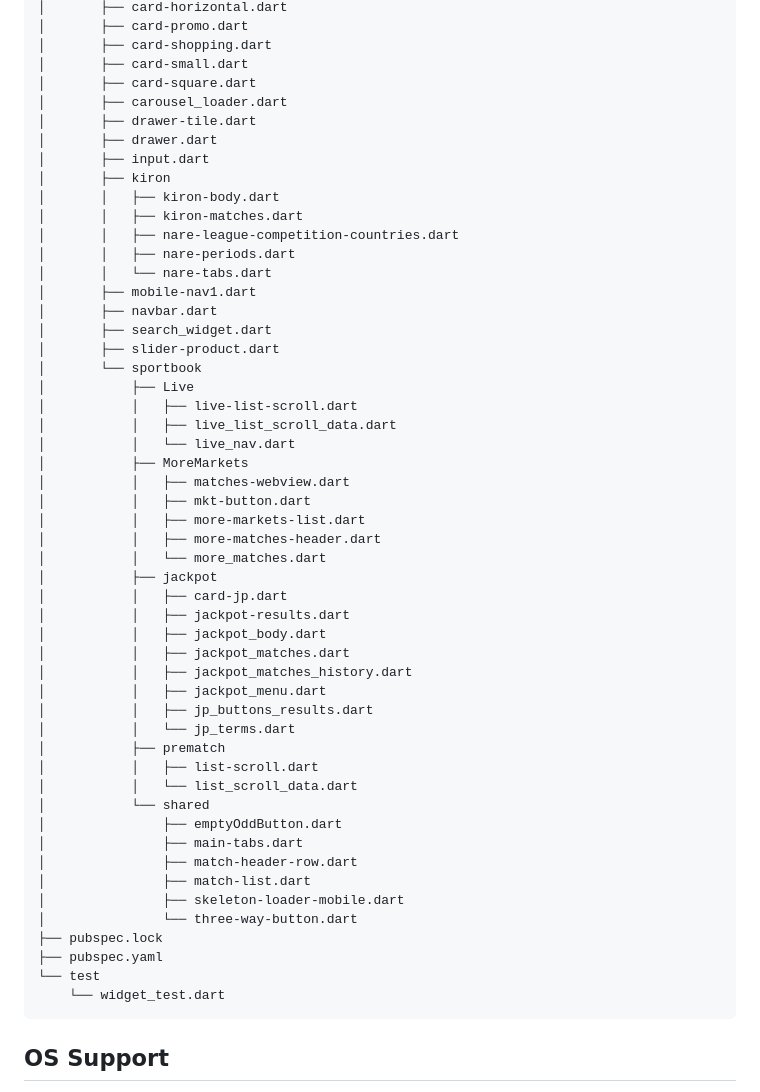
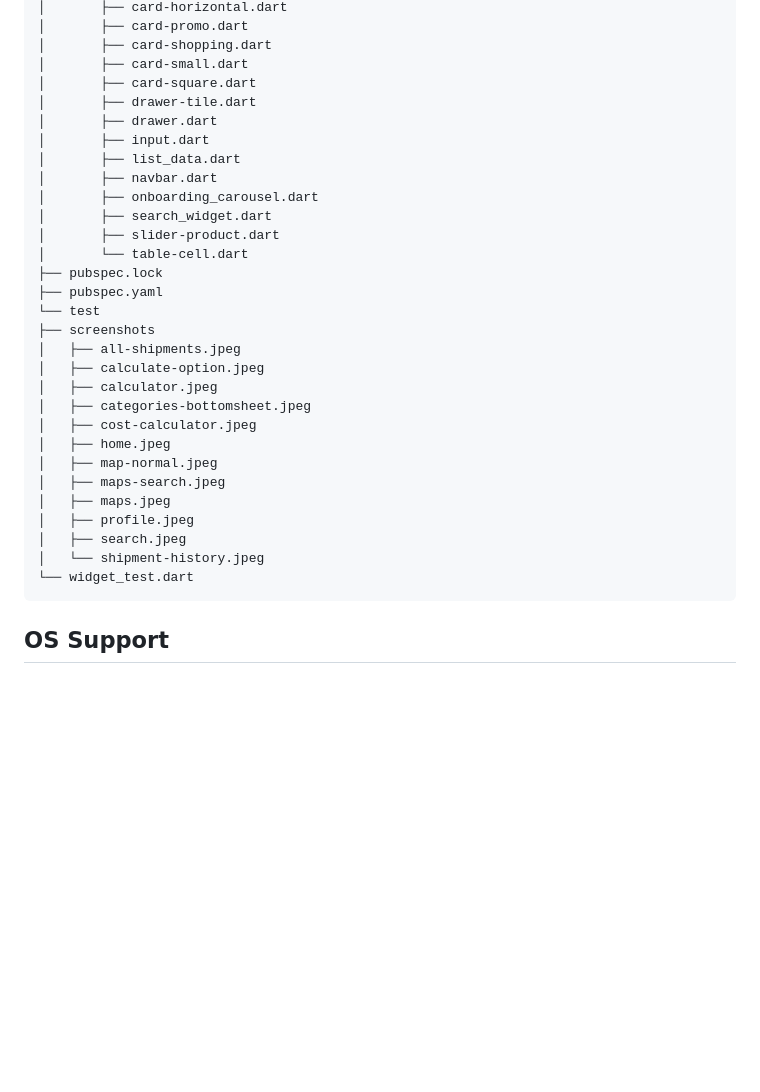
Before and after one commit to jaydto/ShipmentTrackerFlutter, a Markdown page: README.md, the part around the change printed below. Drawn GitHub-style; blank space fills up the shorter version.

````diff
--- a/README.md
+++ b/README.md
@@ -197,54 +144,32 @@ Within the download you'll find the following directories and files:
 │       ├── card-shopping.dart
 │       ├── card-small.dart
 │       ├── card-square.dart
-│       ├── carousel_loader.dart
 │       ├── drawer-tile.dart
 │       ├── drawer.dart
 │       ├── input.dart
-│       ├── kiron
-│       │   ├── kiron-body.dart
-│       │   ├── kiron-matches.dart
-│       │   ├── nare-league-competition-countries.dart
-│       │   ├── nare-periods.dart
-│       │   └── nare-tabs.dart
-│       ├── mobile-nav1.dart
+│       ├── list_data.dart
 │       ├── navbar.dart
+│       ├── onboarding_carousel.dart
 │       ├── search_widget.dart
 │       ├── slider-product.dart
-│       └── sportbook
-│           ├── Live
-│           │   ├── live-list-scroll.dart
-│           │   ├── live_list_scroll_data.dart
-│           │   └── live_nav.dart
-│           ├── MoreMarkets
-│           │   ├── matches-webview.dart
-│           │   ├── mkt-button.dart
-│           │   ├── more-markets-list.dart
-│           │   ├── more-matches-header.dart
-│           │   └── more_matches.dart
-│           ├── jackpot
-│           │   ├── card-jp.dart
-│           │   ├── jackpot-results.dart
-│           │   ├── jackpot_body.dart
-│           │   ├── jackpot_matches.dart
-│           │   ├── jackpot_matches_history.dart
-│           │   ├── jackpot_menu.dart
-│           │   ├── jp_buttons_results.dart
-│           │   └── jp_terms.dart
-│           ├── prematch
-│           │   ├── list-scroll.dart
-│           │   └── list_scroll_data.dart
-│           └── shared
-│               ├── emptyOddButton.dart
-│               ├── main-tabs.dart
-│               ├── match-header-row.dart
-│               ├── match-list.dart
-│               ├── skeleton-loader-mobile.dart
-│               └── three-way-button.dart
+│       └── table-cell.dart
 ├── pubspec.lock
 ├── pubspec.yaml
 └── test
-    └── widget_test.dart
+├── screenshots
+│   ├── all-shipments.jpeg
+│   ├── calculate-option.jpeg
+│   ├── calculator.jpeg
+│   ├── categories-bottomsheet.jpeg
+│   ├── cost-calculator.jpeg
+│   ├── home.jpeg
+│   ├── map-normal.jpeg
+│   ├── maps-search.jpeg
+│   ├── maps.jpeg
+│   ├── profile.jpeg
+│   ├── search.jpeg
+│   └── shipment-history.jpeg
+└── widget_test.dart
 ```
 
 
````
Also changed, not shown: other parts of README.md (+13 -66 lines).
